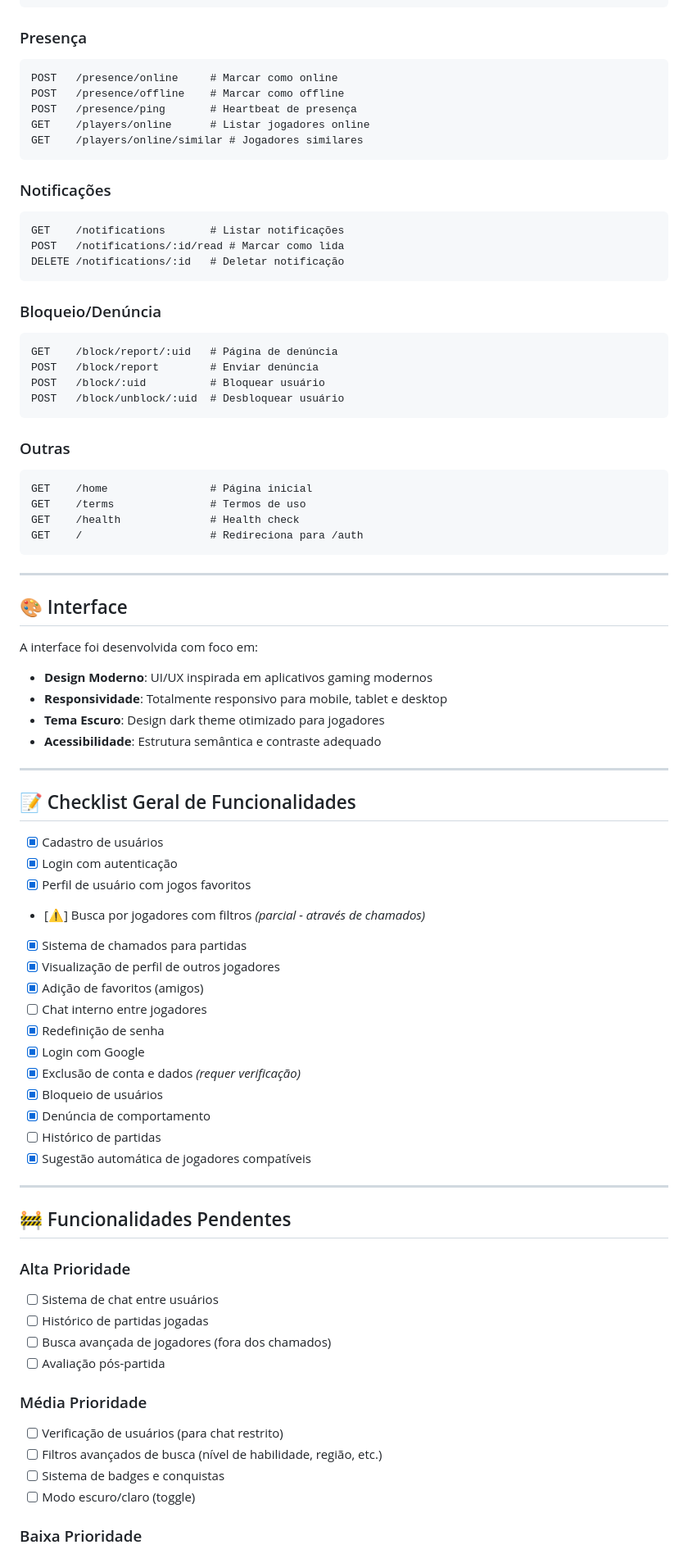
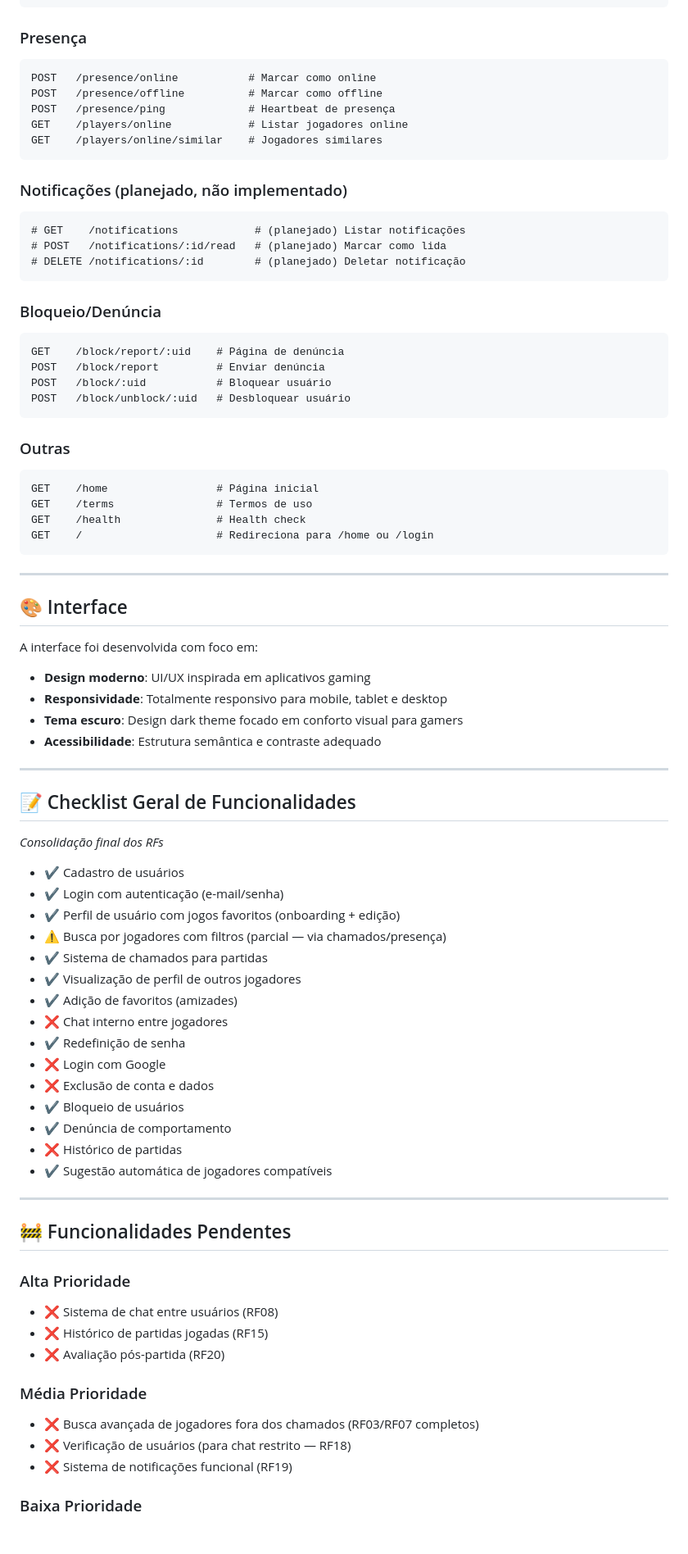
Before and after one commit to Ariel-Calebe/Pit, a Markdown page: README.md, the part around the change printed below. Shown: that part at 82% size. Drawn GitHub-style; blank space fills up the shorter version.

Commit message:
Update README.md for clarity and formatting
Refine README content for clarity and structure, update feature statuses, and correct formatting issues.

````diff
--- a/README.md
+++ b/README.md
@@ -401,34 +418,34 @@ POST   /friends/:uid/remove # Remover amigo
 
 ### Presença
 ```
-POST   /presence/online     # Marcar como online
-POST   /presence/offline    # Marcar como offline
-POST   /presence/ping       # Heartbeat de presença
-GET    /players/online      # Listar jogadores online
-GET    /players/online/similar # Jogadores similares
+POST   /presence/online           # Marcar como online
+POST   /presence/offline          # Marcar como offline
+POST   /presence/ping             # Heartbeat de presença
+GET    /players/online            # Listar jogadores online
+GET    /players/online/similar    # Jogadores similares
 ```
 
-### Notificações
+### Notificações (planejado, não implementado)
 ```
-GET    /notifications       # Listar notificações
-POST   /notifications/:id/read # Marcar como lida
-DELETE /notifications/:id   # Deletar notificação
+# GET    /notifications            # (planejado) Listar notificações
+# POST   /notifications/:id/read   # (planejado) Marcar como lida
+# DELETE /notifications/:id        # (planejado) Deletar notificação
 ```
 
 ### Bloqueio/Denúncia
 ```
-GET    /block/report/:uid   # Página de denúncia
-POST   /block/report        # Enviar denúncia
-POST   /block/:uid          # Bloquear usuário
-POST   /block/unblock/:uid  # Desbloquear usuário
+GET    /block/report/:uid    # Página de denúncia
+POST   /block/report         # Enviar denúncia
+POST   /block/:uid           # Bloquear usuário
+POST   /block/unblock/:uid   # Desbloquear usuário
 ```
 
 ### Outras
 ```
-GET    /home                # Página inicial
-GET    /terms               # Termos de uso
-GET    /health              # Health check
-GET    /                    # Redireciona para /auth
+GET    /home                 # Página inicial
+GET    /terms                # Termos de uso
+GET    /health               # Health check
+GET    /                     # Redireciona para /home ou /login
 ```
 
 ---
@@ -437,45 +454,45 @@ GET    /                    # Redireciona para /auth
 
 A interface foi desenvolvida com foco em:
 
-- **Design Moderno**: UI/UX inspirada em aplicativos gaming modernos
+- **Design moderno**: UI/UX inspirada em aplicativos gaming
 - **Responsividade**: Totalmente responsivo para mobile, tablet e desktop
-- **Tema Escuro**: Design dark theme otimizado para jogadores
+- **Tema escuro**: Design dark theme focado em conforto visual para gamers
 - **Acessibilidade**: Estrutura semântica e contraste adequado
 
 ---
 
 ## 📝 Checklist Geral de Funcionalidades
 
-- [X] Cadastro de usuários
-- [X] Login com autenticação
-- [X] Perfil de usuário com jogos favoritos
-- [⚠️] Busca por jogadores com filtros *(parcial - através de chamados)*
-- [X] Sistema de chamados para partidas
-- [X] Visualização de perfil de outros jogadores
-- [X] Adição de favoritos (amigos)
-- [ ] Chat interno entre jogadores
-- [X] Redefinição de senha
-- [X] Login com Google
-- [X] Exclusão de conta e dados *(requer verificação)*
-- [X] Bloqueio de usuários
-- [X] Denúncia de comportamento
-- [ ] Histórico de partidas
-- [X] Sugestão automática de jogadores compatíveis
+*Consolidação final dos RFs*
+
+- ✔️ Cadastro de usuários
+- ✔️ Login com autenticação (e-mail/senha)
+- ✔️ Perfil de usuário com jogos favoritos (onboarding + edição)
+- ⚠️ Busca por jogadores com filtros (parcial — via chamados/presença)
+- ✔️ Sistema de chamados para partidas
+- ✔️ Visualização de perfil de outros jogadores
+- ✔️ Adição de favoritos (amizades)
+- ❌ Chat interno entre jogadores
+- ✔️ Redefinição de senha
+- ❌ Login com Google
+- ❌ Exclusão de conta e dados
+- ✔️ Bloqueio de usuários
+- ✔️ Denúncia de comportamento
+- ❌ Histórico de partidas
+- ✔️ Sugestão automática de jogadores compatíveis
 
 ---
 
 ## 🚧 Funcionalidades Pendentes
 
 ### Alta Prioridade
-- [ ] Sistema de chat entre usuários
-- [ ] Histórico de partidas jogadas
-- [ ] Busca avançada de jogadores (fora dos chamados)
-- [ ] Avaliação pós-partida
+- ❌ Sistema de chat entre usuários (RF08)
+- ❌ Histórico de partidas jogadas (RF15)
+- ❌ Avaliação pós-partida (RF20)
 
 ### Média Prioridade
-- [ ] Verificação de usuários (para chat restrito)
-- [ ] Filtros avançados de busca (nível de habilidade, região, etc.)
-- [ ] Sistema de badges e conquistas
-- [ ] Modo escuro/claro (toggle)
+- ❌ Busca avançada de jogadores fora dos chamados (RF03/RF07 completos)
+- ❌ Verificação de usuários (para chat restrito — RF18)
+- ❌ Sistema de notificações funcional (RF19)
 
 ### Baixa Prioridade
````
Also changed, not shown: other parts of README.md (+100 -80 lines).
